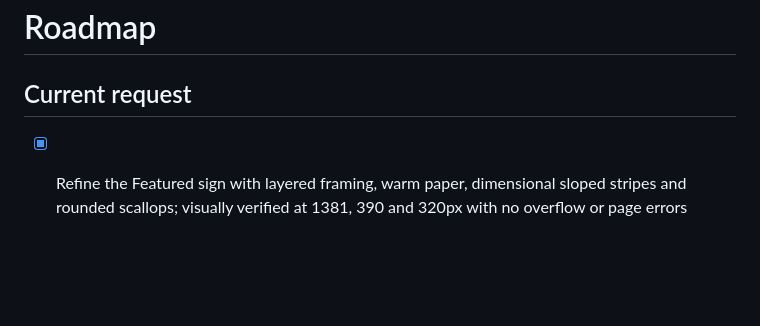
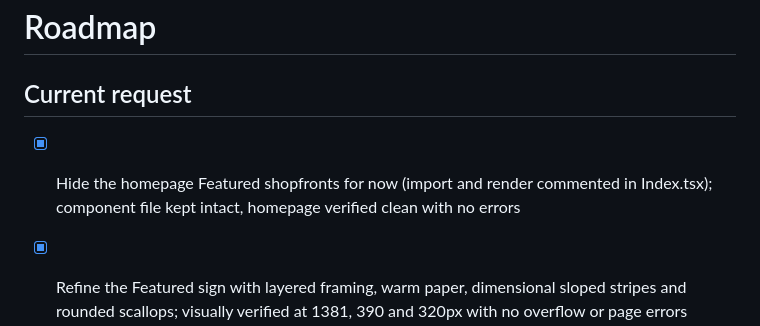
Before and after one commit to alexandermj1/texas-burial-beauty, a Markdown page: roadmap.md, the part around the change. GitHub-like rendering; blank space fills up the shorter version.

Commit message:
Changes
Co-authored-by: alexandermj1 <57460393+alexandermj1@users.noreply.github.com>

```diff
--- a/roadmap.md
+++ b/roadmap.md
@@ -1,6 +1,8 @@
 # Roadmap
 
 ## Current request
+- [x] Hide the homepage Featured shopfronts for now (import and render commented in Index.tsx); component file kept intact, homepage verified clean with no errors
+
 - [x] Refine the Featured sign with layered framing, warm paper, dimensional sloped stripes and rounded scallops; visually verified at 1381, 390 and 320px with no overflow or page errors
 - [x] Use the latest reference for a full-width muted shop sign and striped awning above the plots
 - [x] Shuffle the automatic cycle, wrap to fill desktop rows, omit visible totals and preserve muted artwork; every unique card verified automatically on desktop and phone, including pause and inquiry links
```
